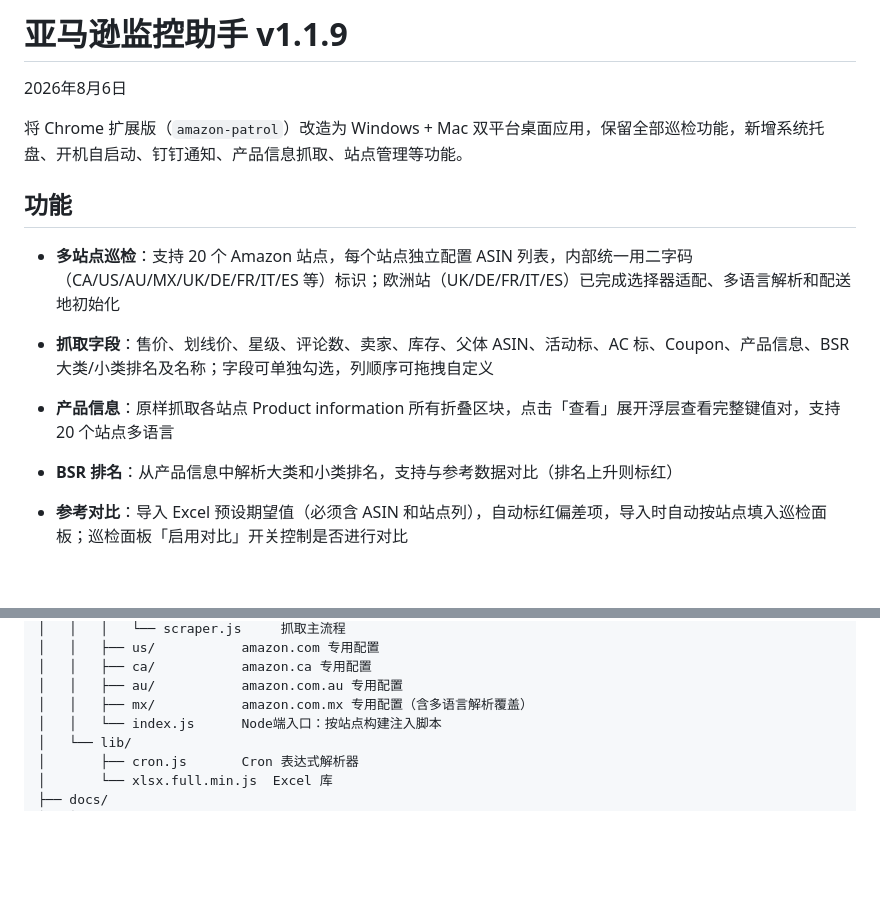
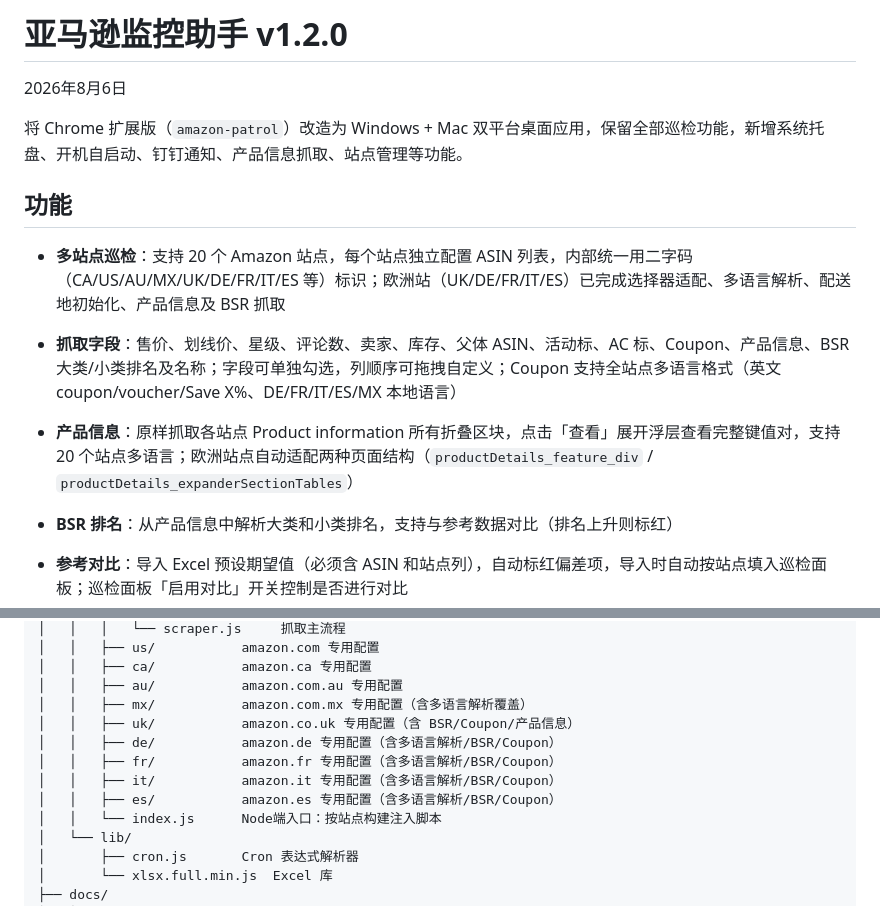
Before and after one commit to hzxuncle/amazon-patrol-electron, a Markdown page: README.md, 2 parts joined by grey strips. Drawn GitHub-style; blank space fills up the shorter version.

Commit message:
docs: update README to v1.2.0, add 2026-08-06 changelog
Co-Authored-By: Claude Sonnet 4.6 (1M context) <noreply@anthropic.com>

```diff
--- a/README.md
+++ b/README.md
@@ -1,13 +1,13 @@
-# 亚马逊监控助手 v1.1.9
+# 亚马逊监控助手 v1.2.0
 2026年8月6日
 
 将 Chrome 扩展版（`amazon-patrol`）改造为 Windows + Mac 双平台桌面应用，保留全部巡检功能，新增系统托盘、开机自启动、钉钉通知、产品信息抓取、站点管理等功能。
 
 ## 功能
 
-- **多站点巡检**：支持 20 个 Amazon 站点，每个站点独立配置 ASIN 列表，内部统一用二字码（CA/US/AU/MX/UK/DE/FR/IT/ES 等）标识；欧洲站（UK/DE/FR/IT/ES）已完成选择器适配、多语言解析和配送地初始化
-- **抓取字段**：售价、划线价、星级、评论数、卖家、库存、父体 ASIN、活动标、AC 标、Coupon、产品信息、BSR 大类/小类排名及名称；字段可单独勾选，列顺序可拖拽自定义
-- **产品信息**：原样抓取各站点 Product information 所有折叠区块，点击「查看」展开浮层查看完整键值对，支持 20 个站点多语言
+- **多站点巡检**：支持 20 个 Amazon 站点，每个站点独立配置 ASIN 列表，内部统一用二字码（CA/US/AU/MX/UK/DE/FR/IT/ES 等）标识；欧洲站（UK/DE/FR/IT/ES）已完成选择器适配、多语言解析、配送地初始化、产品信息及 BSR 抓取
+- **抓取字段**：售价、划线价、星级、评论数、卖家、库存、父体 ASIN、活动标、AC 标、Coupon、产品信息、BSR 大类/小类排名及名称；字段可单独勾选，列顺序可拖拽自定义；Coupon 支持全站点多语言格式（英文 coupon/voucher/Save X%、DE/FR/IT/ES/MX 本地语言）
+- **产品信息**：原样抓取各站点 Product information 所有折叠区块，点击「查看」展开浮层查看完整键值对，支持 20 个站点多语言；欧洲站点自动适配两种页面结构（`productDetails_feature_div` / `productDetails_expanderSectionTables`）
 - **BSR 排名**：从产品信息中解析大类和小类排名，支持与参考数据对比（排名上升则标红）
 - **参考对比**：导入 Excel 预设期望值（必须含 ASIN 和站点列），自动标红偏差项，导入时自动按站点填入巡检面板；巡检面板「启用对比」开关控制是否进行对比
 - **缺货保护**：缺货商品（Out of Stock）价格自动清空，避免误抓页面推荐区价格
@@ -139,6 +139,11 @@ amazon-patrol-electron/
 │   │   ├── ca/           amazon.ca 专用配置
 │   │   ├── au/           amazon.com.au 专用配置
 │   │   ├── mx/           amazon.com.mx 专用配置（含多语言解析覆盖）
+│   │   ├── uk/           amazon.co.uk 专用配置（含 BSR/Coupon/产品信息）
+│   │   ├── de/           amazon.de 专用配置（含多语言解析/BSR/Coupon）
+│   │   ├── fr/           amazon.fr 专用配置（含多语言解析/BSR/Coupon）
+│   │   ├── it/           amazon.it 专用配置（含多语言解析/BSR/Coupon）
+│   │   ├── es/           amazon.es 专用配置（含多语言解析/BSR/Coupon）
 │   │   └── index.js      Node端入口：按站点构建注入脚本
 │   └── lib/
 │       ├── cron.js       Cron 表达式解析器
```
Also changed, not shown: docs/changelog/2026-08-06.md (added, +92 -0 lines).
